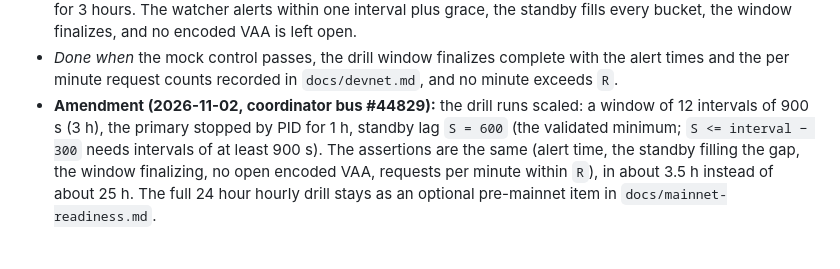
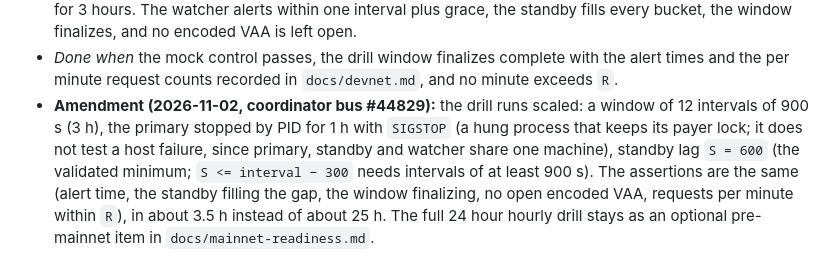
Before and after one commit to joaquinbejar/varswap, a Markdown page: docs/PLAN-improvements.md, the part around the change. Drawn GitHub-style.

```diff
--- a/docs/PLAN-improvements.md
+++ b/docs/PLAN-improvements.md
@@ -225,8 +225,10 @@ fault control crashes on its patch and passes without it, in CI.
   times and the per minute request counts recorded in `docs/devnet.md`, and no minute
   exceeds `R`.
 - **Amendment (2026-11-02, coordinator bus #44829):** the drill runs scaled: a window of 12
-  intervals of 900 s (3 h), the primary stopped by PID for 1 h, standby lag `S = 600` (the
-  validated minimum; `S <= interval − 300` needs intervals of at least 900 s). The assertions
+  intervals of 900 s (3 h), the primary stopped by PID for 1 h with `SIGSTOP` (a hung process
+  that keeps its payer lock; it does not test a host failure, since primary, standby and
+  watcher share one machine), standby lag `S = 600` (the validated minimum; `S <= interval −
+  300` needs intervals of at least 900 s). The assertions
   are the same (alert time, the standby filling the gap, the window finalizing, no open
   encoded VAA, requests per minute within `R`), in about 3.5 h instead of about 25 h. The full
   24 hour hourly drill stays as an optional pre-mainnet item in `docs/mainnet-readiness.md`.
```
Also changed, not shown: docs/mainnet-readiness.md (+1 -0 lines).
